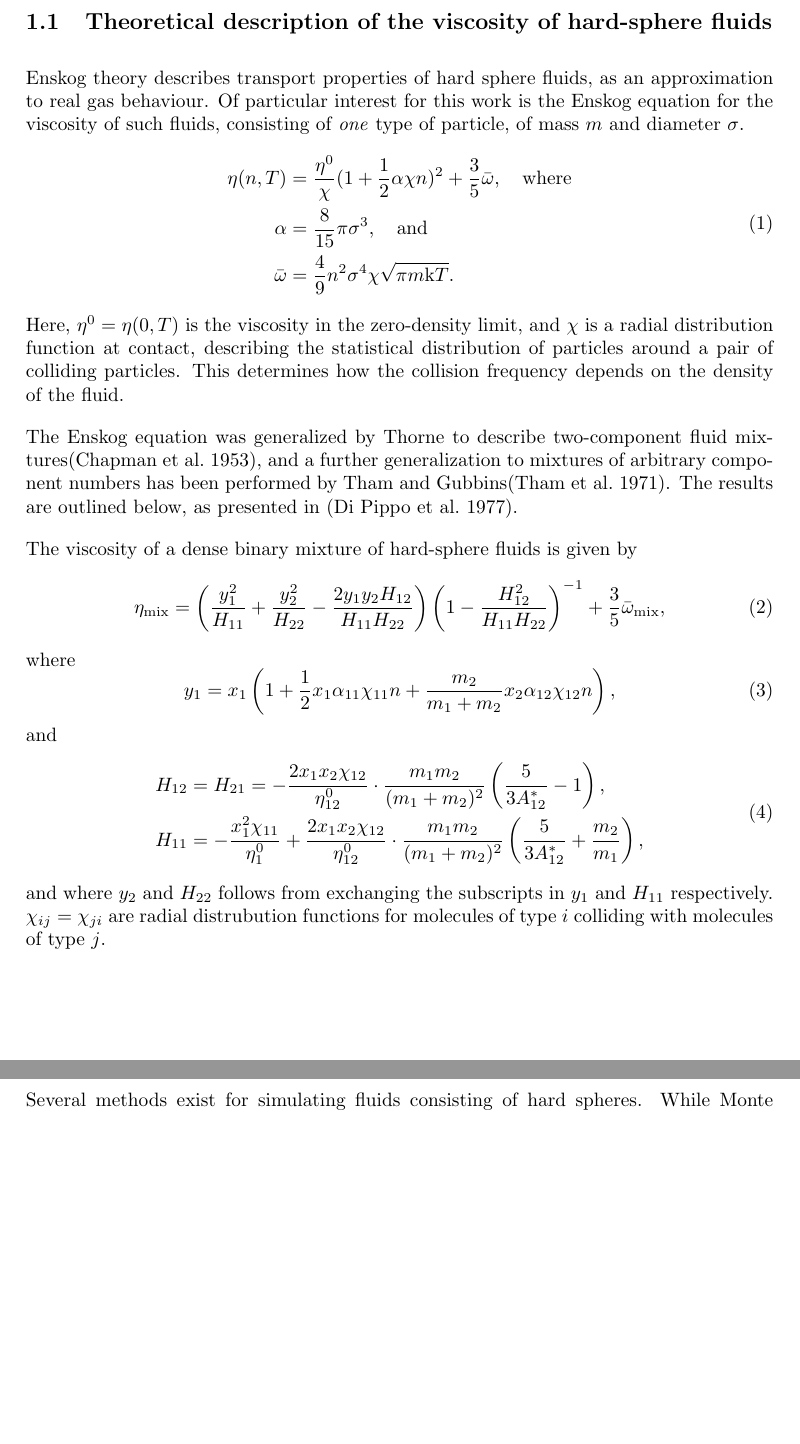
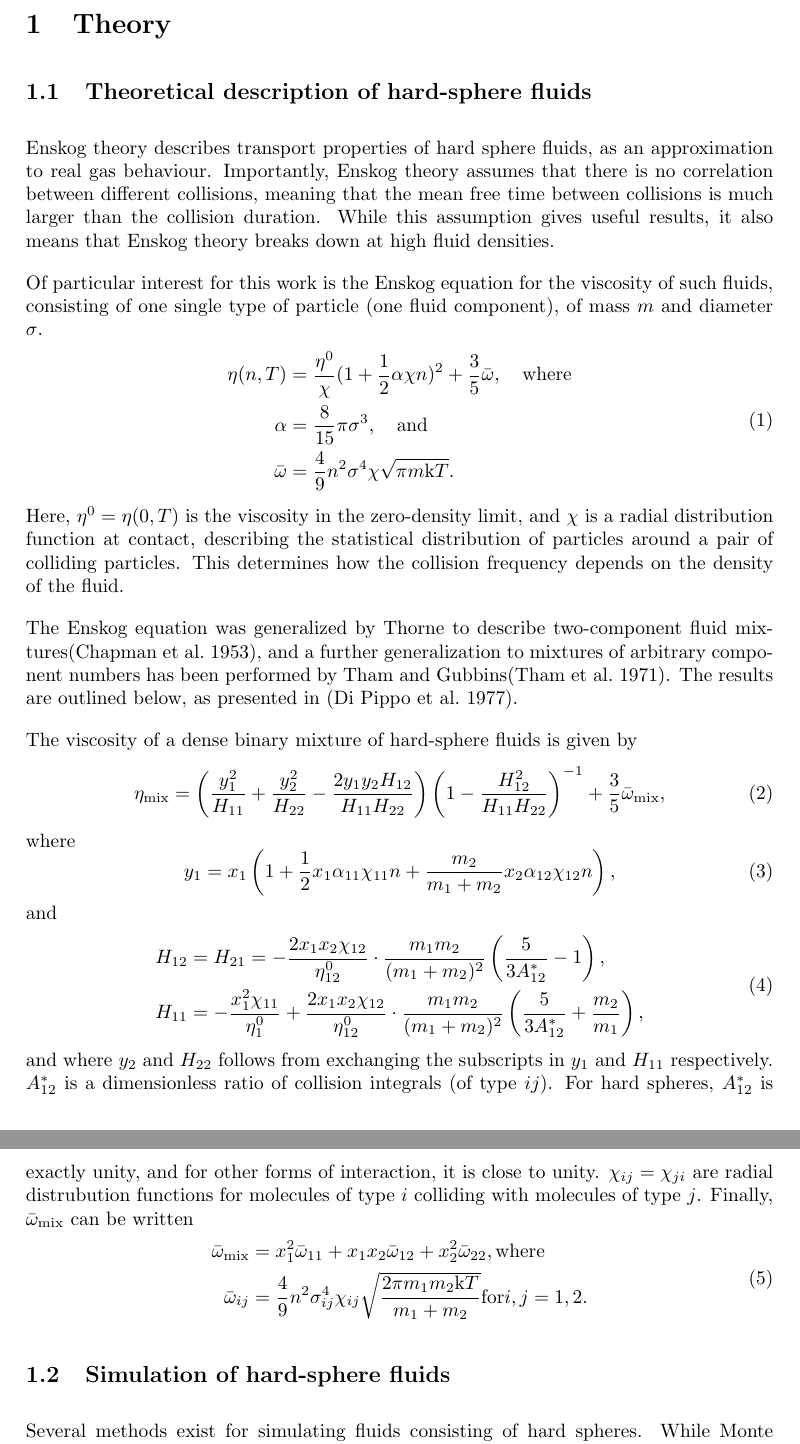
Before and after one commit to jonasbue/MD_viscosity, a LaTeX document (report/report.tex, which reads report/theory.tex): two parts of pages 2 and 3 of 4, joined at a grey line, cut at the place of the change, the shorter picture padded with empty space. Compiled offline with pdfLaTeX.

Commit message:
"Finishes" section about viscosity of hard-sphere fluids.

```diff
--- a/report/theory.tex
+++ b/report/theory.tex
@@ -1,12 +1,17 @@
 \section{Theory}
 \label{sec:theory}
-\subsection{Theoretical description of the viscosity of hard-sphere fluids}
+\subsection{Theoretical description of hard-sphere fluids}
 % TODO: Write a proper introduction.
 %
 Enskog theory describes transport properties of hard sphere fluids, as an approximation to real gas behaviour.
+Importantly, Enskog theory assumes that there is no correlation between different collisions,
+meaning that the mean free time between collisions is much larger than the collision duration.
+While this assumption gives useful results, it also means that Enskog theory breaks down at high fluid densities.
+% TODO: Write more and add a source.
+
 Of particular interest for this work is the Enskog equation for the viscosity of such fluids,
-consisting of \emph{one} type of particle, of mass $m$ and diameter $\sigma$.
-\begin{align}
+consisting of one single type of particle (one fluid component), of mass $m$ and diameter $\sigma$.
+\begin{equation}
     \begin{split}
         \eta(n,T)
             &= \frac{\eta^0}{\chi} (1+\frac{1}{2} \alpha \chi n)^2 + \frac{3}{5} \bar{\omega}, \quad \text{where}\\
@@ -15,7 +20,7 @@ consisting of \emph{one} type of particle, of mass $m$ and diameter $\sigma$.
         \bar{\omega}
             &= \frac{4}{9} n^2 \sigma^4 \chi \sqrt{\pi m \kB T}.
     \end{split}
-\end{align}
+\end{equation}
 Here, $\eta^0 = \eta(0, T)$ is the viscosity in the zero-density limit,
 and $\chi$ is a radial distribution function at contact,
 describing the statistical distribution of particles around a pair of colliding particles.
@@ -40,6 +45,7 @@ The viscosity of a dense binary mixture of hard-sphere fluids is given by
 \end{equation}
 where
 \begin{equation}
+    \label{eq:viscosity_binary}
     y_1
         = x_1 \left(
             1 + \frac{1}{2} x_1 \alpha_{11} \chi_{11} n + \frac{m_2}{m_1 + m_2} x_2 \alpha_{12} \chi_{12} n
@@ -60,8 +66,23 @@ and
     \end{split}
 \end{equation}
 and where $y_2$ and $H_{22}$ follows from exchanging the subscripts in $y_1$ and $H_{11}$ respectively.
+$A^*_{12}$ is a dimensionless ratio of collision integrals (of type ${ij}$).
+% TODO: See if more ellaboration on this exists.
+For hard spheres, $A^*_{12}$ is exactly unity, and for other forms of interaction, it is close to unity.
 $\chi_{ij} = \chi_{ji}$ are radial distrubution functions for molecules of type $i$ colliding with molecules of type $j$.
+Finally, $\bar{\omega}_{\text{mix}}$ can be written
+\begin{equation}
+    \begin{split}
+        \bar{\omega}_{\text{mix}}
+            &= x_1^2 \bar{\omega}_{11} + x_1 x_2 \bar{\omega}_{12} + x_2^2 \bar{\omega}_{22}, \text{where}\\
+        \bar{\omega}_{ij}
+            &= \frac{4}{9} n^2 \sigma_{ij}^4 \chi_{ij} \sqrt{\frac{2\pi m_1 m_2 \kB T}{m_1 + m_2}} \text{for} i,j = 1,2.
+    \end{split}
+\end{equation}
 
+%Equation \ref{eq:viscosity_binary} has also been generalized to any number of components by \cite{ref:tham:fluid_mixtures}.
+% TODO: Should I include this as well?
+%       Or maybe just include one and multiple components?
 
 \subsection{Simulation of hard-sphere fluids}
 Several methods exist for simulating fluids consisting of hard spheres.
```
Also changed, not shown: report/report.pdf.
